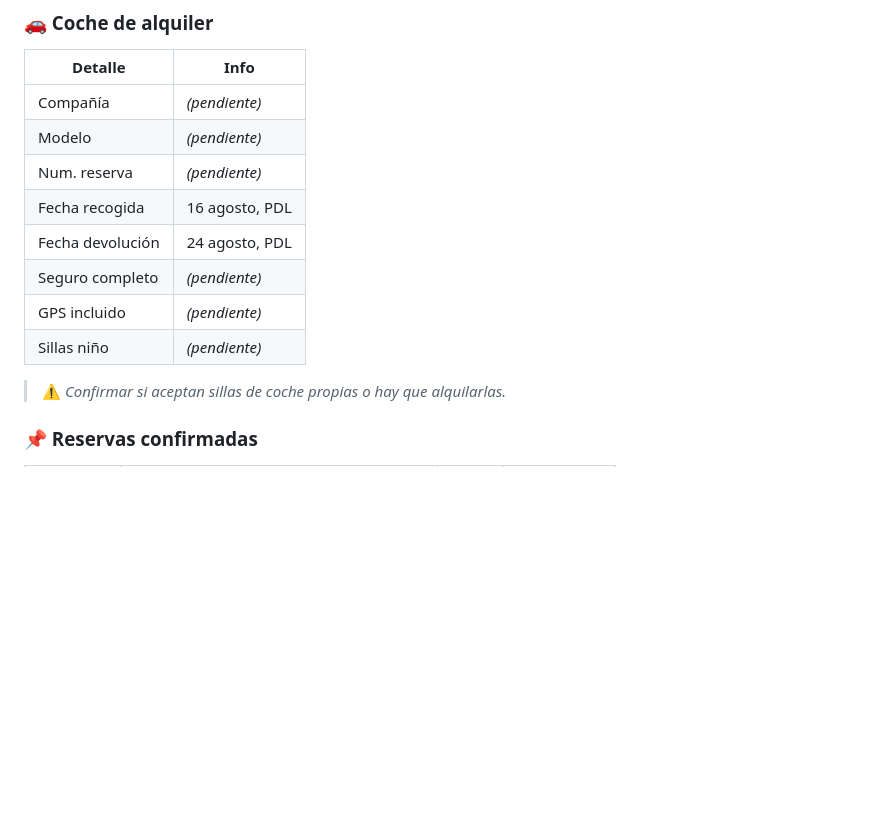
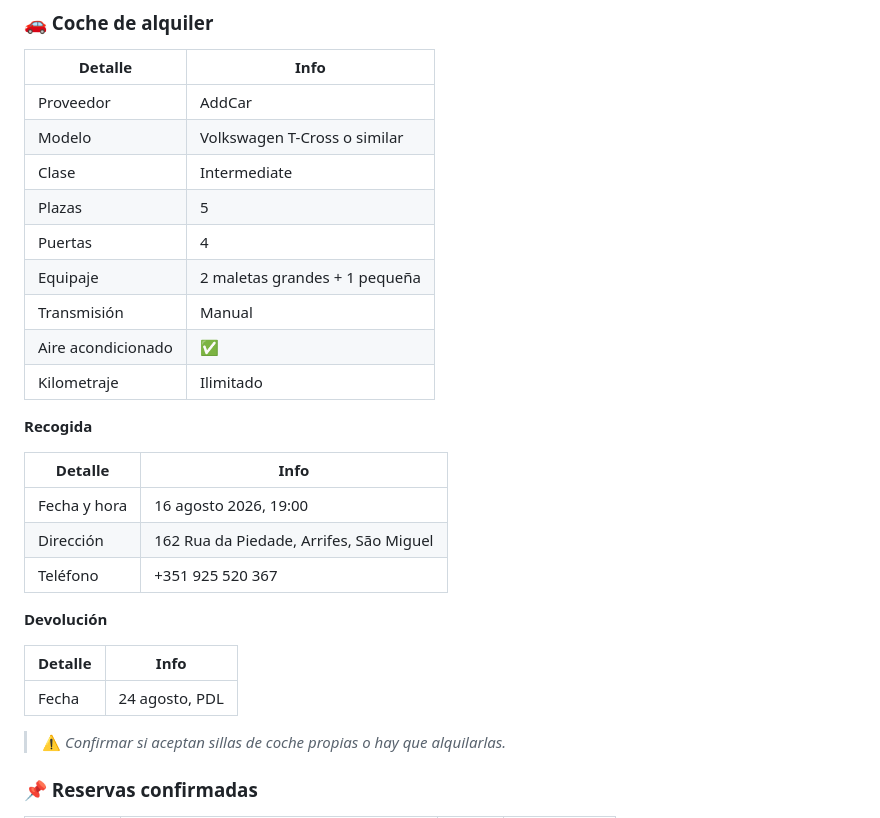
Before and after one commit to jiglesiasf/azores-2026, a Markdown page: Azores_2026_Itinerario.md, the part around the change. GitHub-like rendering; blank space fills up the shorter version.

Commit message:
Add car rental details (AddCar, VW T-Cross, pickup info)

```diff
--- a/Azores_2026_Itinerario.md
+++ b/Azores_2026_Itinerario.md
@@ -72,14 +72,29 @@
 
 | Detalle | Info |
 |---|---|
-| Compañía | *(pendiente)* |
-| Modelo | *(pendiente)* |
-| Num. reserva | *(pendiente)* |
-| Fecha recogida | 16 agosto, PDL |
-| Fecha devolución | 24 agosto, PDL |
-| Seguro completo | *(pendiente)* |
-| GPS incluido | *(pendiente)* |
-| Sillas niño | *(pendiente)* |
+| Proveedor | AddCar |
+| Modelo | Volkswagen T-Cross o similar |
+| Clase | Intermediate |
+| Plazas | 5 |
+| Puertas | 4 |
+| Equipaje | 2 maletas grandes + 1 pequeña |
+| Transmisión | Manual |
+| Aire acondicionado | ✅ |
+| Kilometraje | Ilimitado |
+
+**Recogida**
+
+| Detalle | Info |
+|---|---|
+| Fecha y hora | 16 agosto 2026, 19:00 |
+| Dirección | 162 Rua da Piedade, Arrifes, São Miguel |
+| Teléfono | +351 925 520 367 |
+
+**Devolución**
+
+| Detalle | Info |
+|---|---|
+| Fecha | 24 agosto, PDL |
 
 > ⚠️ *Confirmar si aceptan sillas de coche propias o hay que alquilarlas.*
 
```
